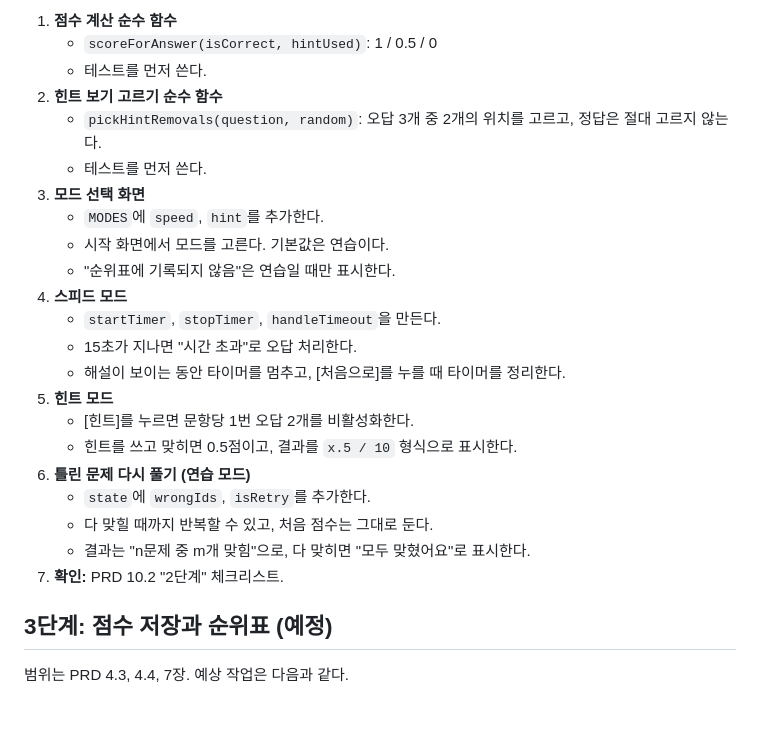
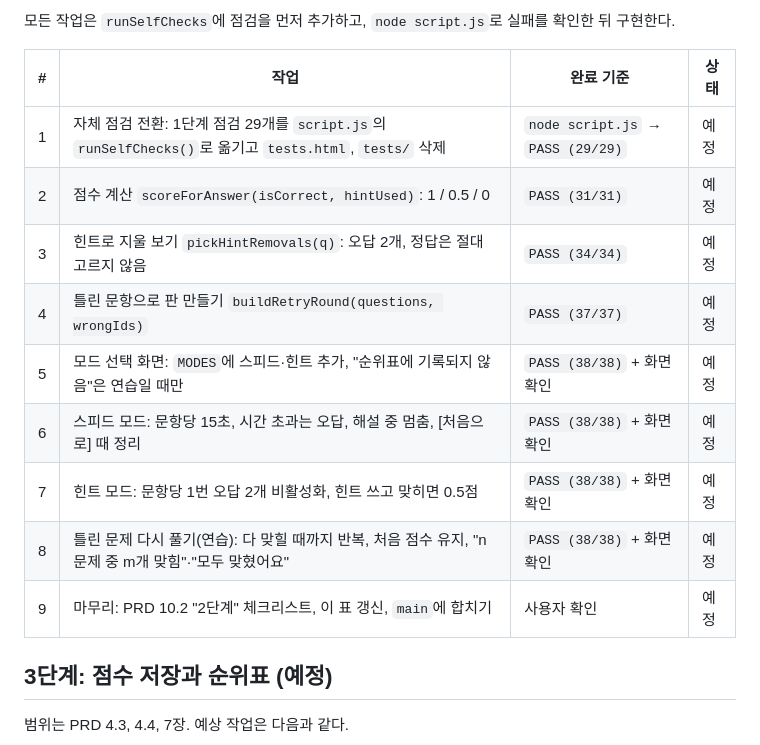
Before and after one commit to Yu-ink/Study03_Quiz, a Markdown page: IMPL-PLAN.md, the part around one of its changes. Drawn GitHub-style; blank space fills up the shorter version.

```diff
--- a/IMPL-PLAN.md
+++ b/IMPL-PLAN.md
@@ -33,26 +46,17 @@
 
-1. **점수 계산 순수 함수**
-   - `scoreForAnswer(isCorrect, hintUsed)`: 1 / 0.5 / 0
-   - 테스트를 먼저 쓴다.
-2. **힌트 보기 고르기 순수 함수**
-   - `pickHintRemovals(question, random)`: 오답 3개 중 2개의 위치를 고르고, 정답은 절대 고르지 않는다.
-   - 테스트를 먼저 쓴다.
-3. **모드 선택 화면**
-   - `MODES`에 `speed`, `hint`를 추가한다.
-   - 시작 화면에서 모드를 고른다. 기본값은 연습이다.
-   - "순위표에 기록되지 않음"은 연습일 때만 표시한다.
-4. **스피드 모드**
-   - `startTimer`, `stopTimer`, `handleTimeout`을 만든다.
-   - 15초가 지나면 "시간 초과"로 오답 처리한다.
-   - 해설이 보이는 동안 타이머를 멈추고, [처음으로]를 누를 때 타이머를 정리한다.
-5. **힌트 모드**
-   - [힌트]를 누르면 문항당 1번 오답 2개를 비활성화한다.
-   - 힌트를 쓰고 맞히면 0.5점이고, 결과를 `x.5 / 10` 형식으로 표시한다.
-6. **틀린 문제 다시 풀기 (연습 모드)**
-   - `state`에 `wrongIds`, `isRetry`를 추가한다.
-   - 다 맞힐 때까지 반복할 수 있고, 처음 점수는 그대로 둔다.
-   - 결과는 "n문제 중 m개 맞힘"으로, 다 맞히면 "모두 맞혔어요"로 표시한다.
-7. **확인:** PRD 10.2 "2단계" 체크리스트.
+모든 작업은 `runSelfChecks`에 점검을 먼저 추가하고, `node script.js`로 실패를 확인한 뒤 구현한다.
+
+| # | 작업 | 완료 기준 | 상태 |
+|---|---|---|---|
+| 1 | 자체 점검 전환: 1단계 점검 29개를 `script.js`의 `runSelfChecks()`로 옮기고 `tests.html`, `tests/` 삭제 | `node script.js` → `PASS (29/29)` | 예정 |
+| 2 | 점수 계산 `scoreForAnswer(isCorrect, hintUsed)`: 1 / 0.5 / 0 | `PASS (31/31)` | 예정 |
+| 3 | 힌트로 지울 보기 `pickHintRemovals(q)`: 오답 2개, 정답은 절대 고르지 않음 | `PASS (34/34)` | 예정 |
+| 4 | 틀린 문항으로 판 만들기 `buildRetryRound(questions, wrongIds)` | `PASS (37/37)` | 예정 |
+| 5 | 모드 선택 화면: `MODES`에 스피드·힌트 추가, "순위표에 기록되지 않음"은 연습일 때만 | `PASS (38/38)` + 화면 확인 | 예정 |
+| 6 | 스피드 모드: 문항당 15초, 시간 초과는 오답, 해설 중 멈춤, [처음으로] 때 정리 | `PASS (38/38)` + 화면 확인 | 예정 |
+| 7 | 힌트 모드: 문항당 1번 오답 2개 비활성화, 힌트 쓰고 맞히면 0.5점 | `PASS (38/38)` + 화면 확인 | 예정 |
+| 8 | 틀린 문제 다시 풀기(연습): 다 맞힐 때까지 반복, 처음 점수 유지, "n문제 중 m개 맞힘"·"모두 맞혔어요" | `PASS (38/38)` + 화면 확인 | 예정 |
+| 9 | 마무리: PRD 10.2 "2단계" 체크리스트, 이 표 갱신, `main`에 합치기 | 사용자 확인 | 예정 |
 
 ## 3단계: 점수 저장과 순위표 (예정)
 
```
Also changed, not shown: other parts of IMPL-PLAN.md (+17 -4 lines), PRD.md (+34 -19 lines).
